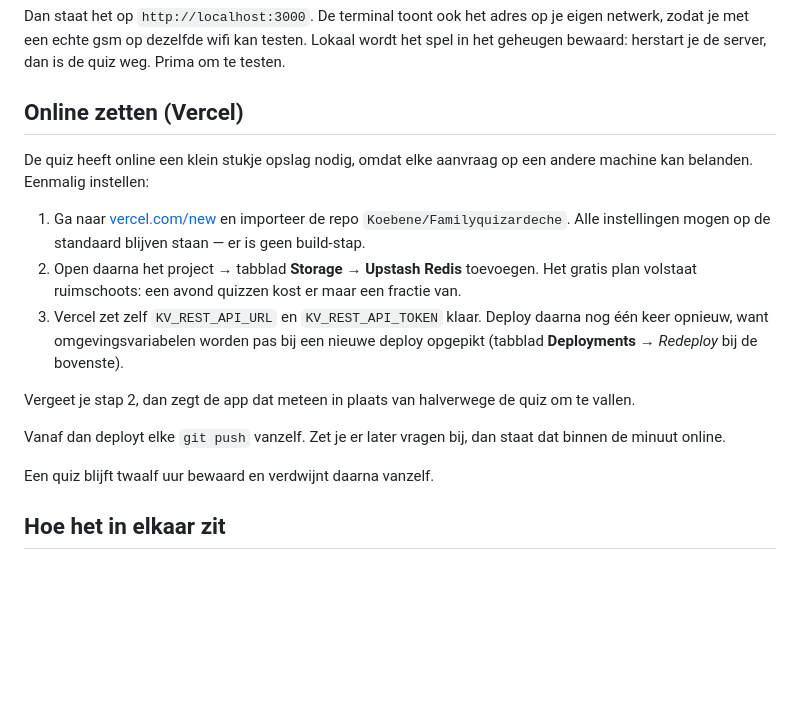
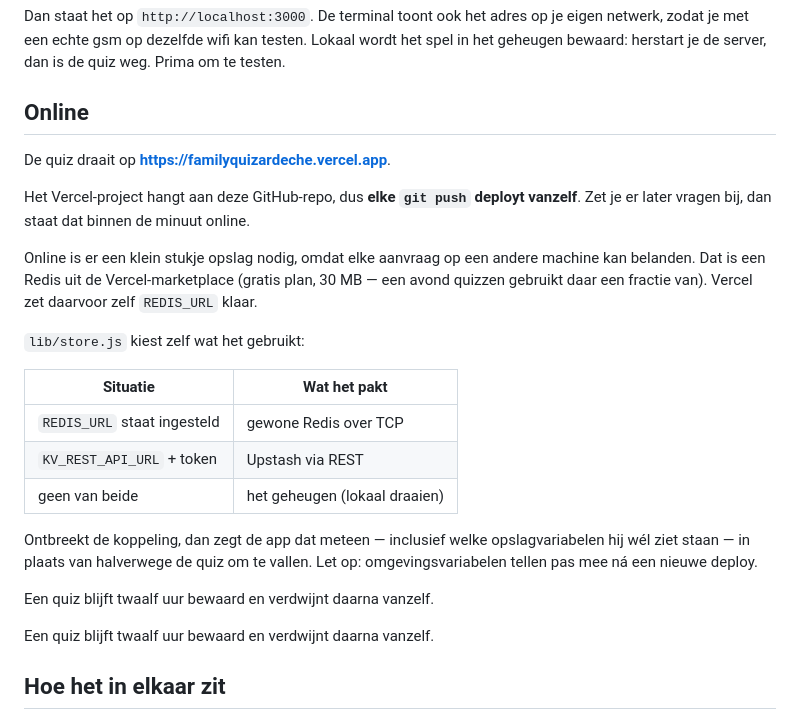
Before and after one commit to Koebene/Familyquizardeche, a Markdown page: README.md, the part around the change. GitHub-like rendering; blank space fills up the shorter version.

Commit message:
README: beschrijft nu de werkelijke opstelling online
Het project hangt al aan de repo en gebruikt een Redis uit de
marketplace, niet de Upstash-import die er eerst stond.

Co-Authored-By: Claude Opus 5 <noreply@anthropic.com>

```diff
--- a/README.md
+++ b/README.md
@@ -69,27 +69,33 @@ op je eigen netwerk, zodat je met een echte gsm op dezelfde wifi kan
 testen. Lokaal wordt het spel in het geheugen bewaard: herstart je de
 server, dan is de quiz weg. Prima om te testen.
 
-## Online zetten (Vercel)
+## Online
 
-De quiz heeft online een klein stukje opslag nodig, omdat elke aanvraag
-op een andere machine kan belanden. Eenmalig instellen:
+De quiz draait op **https://familyquizardeche.vercel.app**.
 
-1. Ga naar [vercel.com/new](https://vercel.com/new) en importeer de repo
-   `Koebene/Familyquizardeche`. Alle instellingen mogen op de standaard
-   blijven staan — er is geen build-stap.
-2. Open daarna het project → tabblad **Storage** → **Upstash Redis**
-   toevoegen. Het gratis plan volstaat ruimschoots: een avond quizzen
-   kost er maar een fractie van.
-3. Vercel zet zelf `KV_REST_API_URL` en `KV_REST_API_TOKEN` klaar.
-   Deploy daarna nog één keer opnieuw, want omgevingsvariabelen worden
-   pas bij een nieuwe deploy opgepikt (tabblad **Deployments** →
-   *Redeploy* bij de bovenste).
+Het Vercel-project hangt aan deze GitHub-repo, dus **elke `git push`
+deployt vanzelf**. Zet je er later vragen bij, dan staat dat binnen de
+minuut online.
 
-Vergeet je stap 2, dan zegt de app dat meteen in plaats van halverwege de
-quiz om te vallen.
+Online is er een klein stukje opslag nodig, omdat elke aanvraag op een
+andere machine kan belanden. Dat is een Redis uit de Vercel-marketplace
+(gratis plan, 30 MB — een avond quizzen gebruikt daar een fractie van).
+Vercel zet daarvoor zelf `REDIS_URL` klaar.
 
-Vanaf dan deployt elke `git push` vanzelf. Zet je er later vragen bij,
-dan staat dat binnen de minuut online.
+`lib/store.js` kiest zelf wat het gebruikt:
+
+| Situatie | Wat het pakt |
+|---|---|
+| `REDIS_URL` staat ingesteld | gewone Redis over TCP |
+| `KV_REST_API_URL` + token | Upstash via REST |
+| geen van beide | het geheugen (lokaal draaien) |
+
+Ontbreekt de koppeling, dan zegt de app dat meteen — inclusief welke
+opslagvariabelen hij wél ziet staan — in plaats van halverwege de quiz om
+te vallen. Let op: omgevingsvariabelen tellen pas mee ná een nieuwe
+deploy.
+
+Een quiz blijft twaalf uur bewaard en verdwijnt daarna vanzelf.
 
 Een quiz blijft twaalf uur bewaard en verdwijnt daarna vanzelf.
 
```
